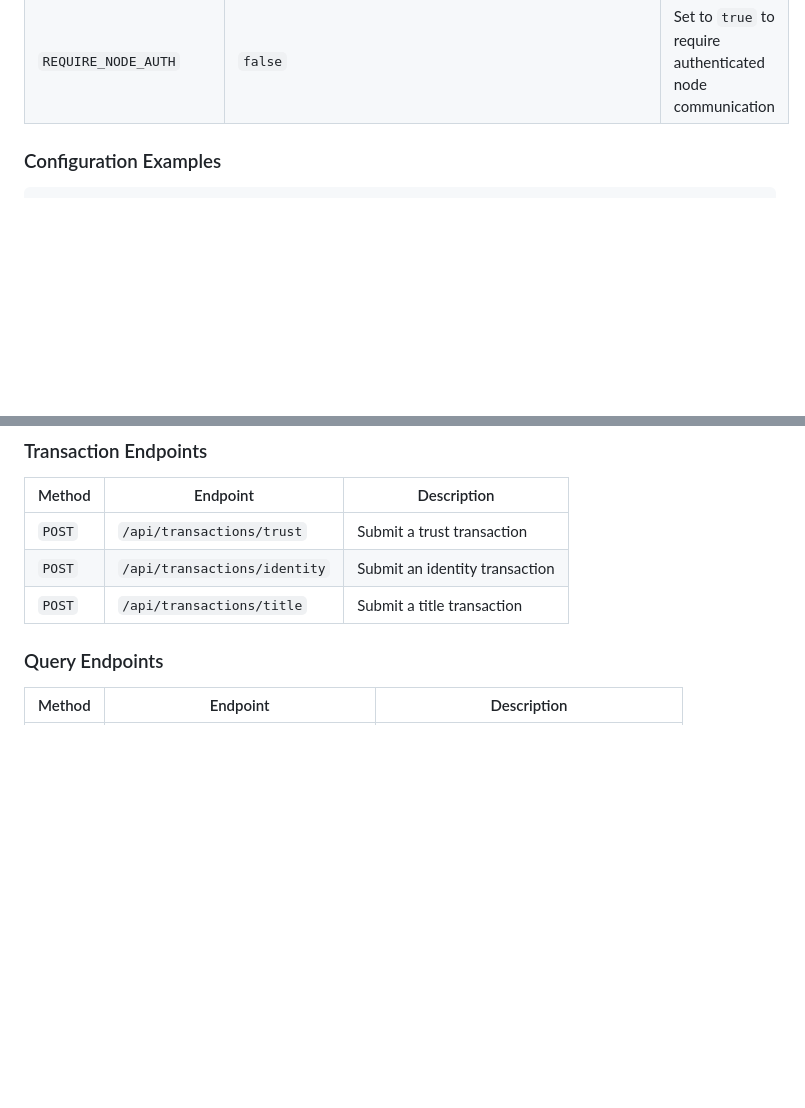
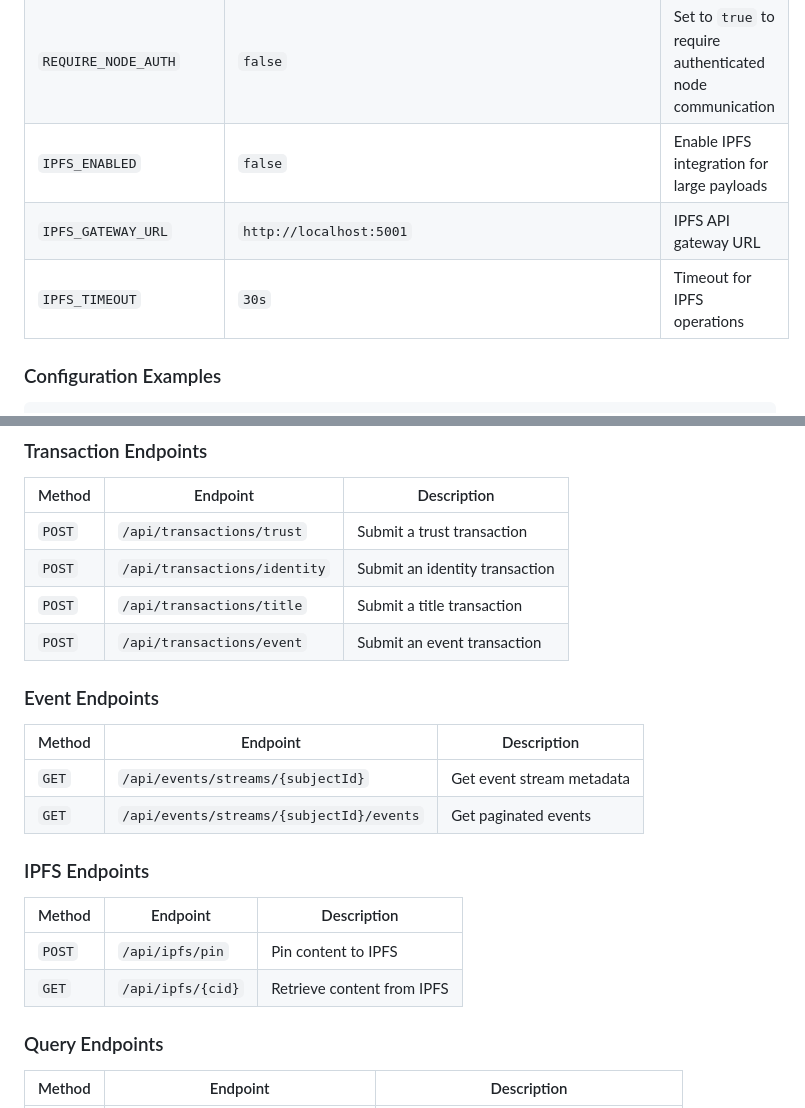
Before and after one commit to bhmortim/quidnug, a Markdown page: README.md, 2 parts joined by grey strips. Drawn GitHub-style; blank space fills up the shorter version.

```diff
--- a/README.md
+++ b/README.md
@@ -771,6 +819,9 @@ require_node_auth: false
 | `HTTP_CLIENT_TIMEOUT` | `5s` | Timeout for outgoing HTTP requests |
 | `NODE_AUTH_SECRET` | *(empty)* | Shared secret for node-to-node authentication |
 | `REQUIRE_NODE_AUTH` | `false` | Set to `true` to require authenticated node communication |
+| `IPFS_ENABLED` | `false` | Enable IPFS integration for large payloads |
+| `IPFS_GATEWAY_URL` | `http://localhost:5001` | IPFS API gateway URL |
+| `IPFS_TIMEOUT` | `30s` | Timeout for IPFS operations |
 
 ### Configuration Examples
 
@@ -800,6 +851,21 @@ DATA_DIR=/var/lib/quidnug \
 | `POST` | `/api/transactions/trust` | Submit a trust transaction |
 | `POST` | `/api/transactions/identity` | Submit an identity transaction |
 | `POST` | `/api/transactions/title` | Submit a title transaction |
+| `POST` | `/api/transactions/event` | Submit an event transaction |
+
+### Event Endpoints
+
+| Method | Endpoint | Description |
+|--------|----------|-------------|
+| `GET` | `/api/events/streams/{subjectId}` | Get event stream metadata |
+| `GET` | `/api/events/streams/{subjectId}/events` | Get paginated events |
+
+### IPFS Endpoints
+
+| Method | Endpoint | Description |
+|--------|----------|-------------|
+| `POST` | `/api/ipfs/pin` | Pin content to IPFS |
+| `GET` | `/api/ipfs/{cid}` | Retrieve content from IPFS |
 
 ### Query Endpoints
 
```
Also changed, not shown: other parts of README.md (+48 -0 lines).
